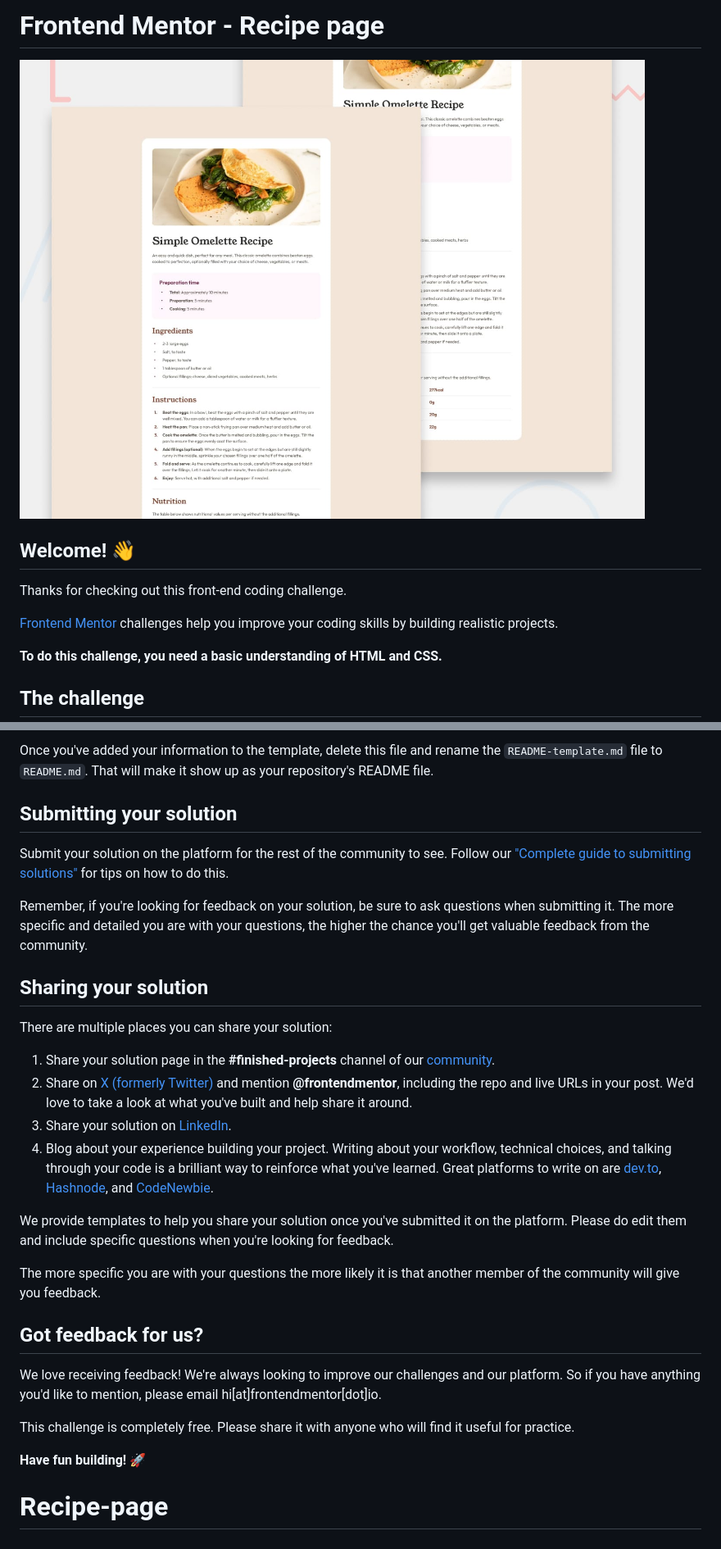
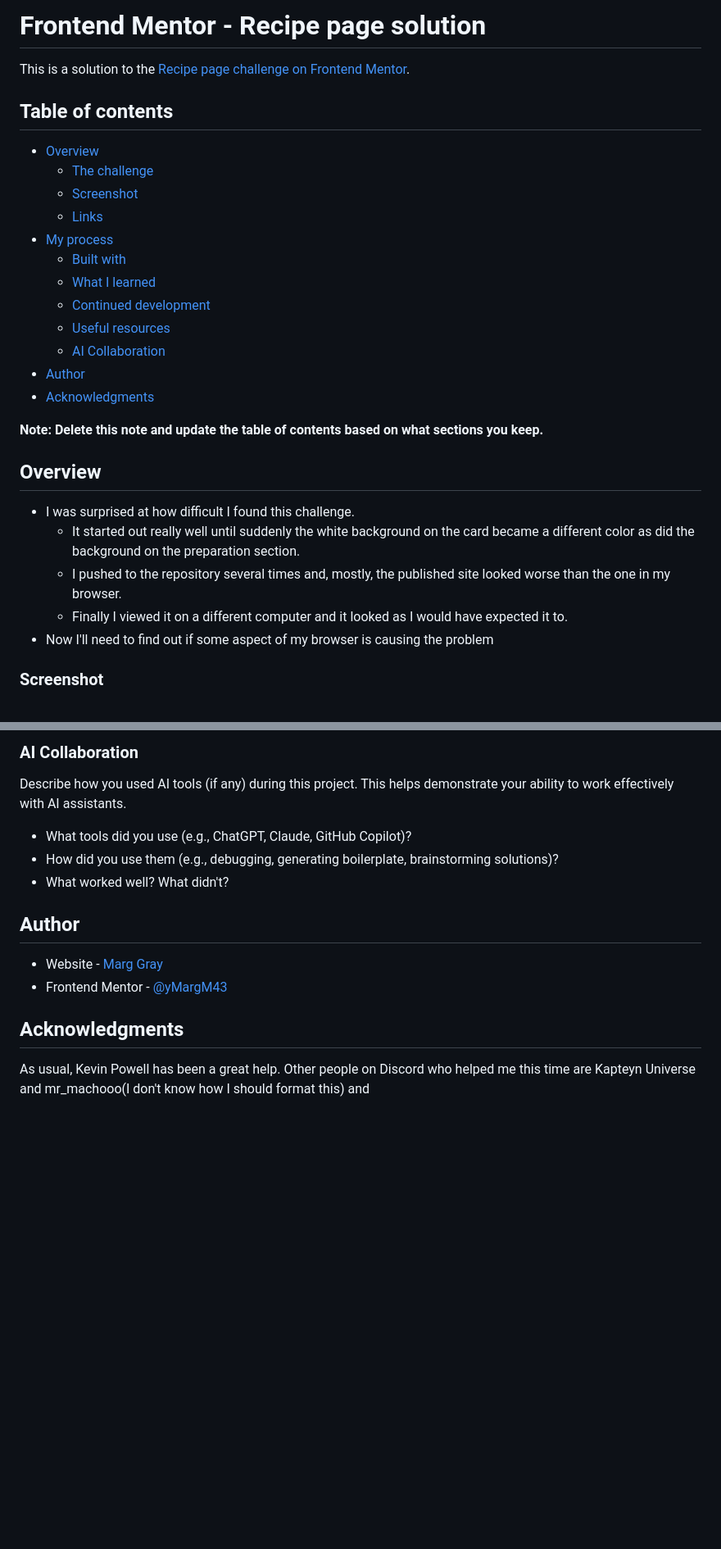
Before and after one commit to MargM43/Recipe-page, a Markdown page: README.md, 2 parts joined by grey strips. Shown at 82% size. Drawn GitHub-style; blank space fills up the shorter version.

```diff
--- a/README.md
+++ b/README.md
@@ -1,14 +1,31 @@
-# Frontend Mentor - Recipe page
+# Frontend Mentor - Recipe page solution
 
-![Design preview for the Recipe page coding challenge](./preview.jpg)
+This is a solution to the [Recipe page challenge on Frontend Mentor](https://www.frontendmentor.io/challenges/recipe-page-KiTsR8QQKm).
 
-## Welcome! 👋
+## Table of contents
 
-Thanks for checking out this front-end coding challenge.
+- [Overview](#overview)
+  - [The challenge](#the-challenge)
+  - [Screenshot](#screenshot)
+  - [Links](#links)
+- [My process](#my-process)
+  - [Built with](#built-with)
+  - [What I learned](#what-i-learned)
+  - [Continued development](#continued-development)
+  - [Useful resources](#useful-resources)
+  - [AI Collaboration](#ai-collaboration)
+- [Author](#author)
+- [Acknowledgments](#acknowledgments)
 
-[Frontend Mentor](https://www.frontendmentor.io) challenges help you improve your coding skills by building realistic projects.
+**Note: Delete this note and update the table of contents based on what sections you keep.**
 
-**To do this challenge, you need a basic understanding of HTML and CSS.**
+## Overview
+- I was surprised at how difficult I found this challenge.
+  - It started out really well until suddenly the white background on the card became a different color as did the background on the preparation section.
+   - I pushed to the repository several times and, mostly, the published
+   site looked worse than the one in my browser.
+   - Finally I viewed it on a different computer and it looked as I would have expected it to.
+- Now I'll need to find out if some aspect of my browser is causing the problem
 
-## The challenge
+### Screenshot
 
@@ -74,30 +107,20 @@ The template provides a guide for what to add. A custom `README` will help you e
 
-Once you've added your information to the template, delete this file and rename the `README-template.md` file to `README.md`. That will make it show up as your repository's README file.
+### AI Collaboration
 
-## Submitting your solution
+Describe how you used AI tools (if any) during this project. This helps demonstrate your ability to work effectively with AI assistants.
 
-Submit your solution on the platform for the rest of the community to see. Follow our ["Complete guide to submitting solutions"](https://www.frontendmentor.io/guides/how-to-submit-solutions) for tips on how to do this.
+- What tools did you use (e.g., ChatGPT, Claude, GitHub Copilot)?
+- How did you use them (e.g., debugging, generating boilerplate, brainstorming solutions)?
+- What worked well? What didn't?
 
-Remember, if you're looking for feedback on your solution, be sure to ask questions when submitting it. The more specific and detailed you are with your questions, the higher the chance you'll get valuable feedback from the community.
 
-## Sharing your solution
 
-There are multiple places you can share your solution:
+## Author
 
-1. Share your solution page in the **#finished-projects** channel of our [community](https://www.frontendmentor.io/community).
-2. Share on [X (formerly Twitter)](https://x.com/frontendmentor) and mention **@frontendmentor**, including the repo and live URLs in your post. We'd love to take a look at what you've built and help share it around.
-3. Share your solution on [LinkedIn](https://www.linkedin.com/company/frontend-mentor/).
-4. Blog about your experience building your project. Writing about your workflow, technical choices, and talking through your code is a brilliant way to reinforce what you've learned. Great platforms to write on are [dev.to](https://dev.to/), [Hashnode](https://hashnode.com/), and [CodeNewbie](https://community.codenewbie.org/).
+- Website - [Marg Gray](https://www.your-site.com)
+- Frontend Mentor - [@yMargM43](https://www.frontendmentor.io/profile/MargM43)
 
-We provide templates to help you share your solution once you've submitted it on the platform. Please do edit them and include specific questions when you're looking for feedback.
 
-The more specific you are with your questions the more likely it is that another member of the community will give you feedback.
+## Acknowledgments
 
-## Got feedback for us?
-
-We love receiving feedback! We're always looking to improve our challenges and our platform. So if you have anything you'd like to mention, please email hi[at]frontendmentor[dot]io.
-
-This challenge is completely free. Please share it with anyone who will find it useful for practice.
-
-**Have fun building!** 🚀
-# Recipe-page
+As usual, Kevin Powell has been a great help. Other people on Discord who helped me this time are Kapteyn Universe  and mr_machooo(I don't know how I should format this) and
```
Also changed, not shown: other parts of README.md (+50 -34 lines), README-template.md (+44 -27 lines).
